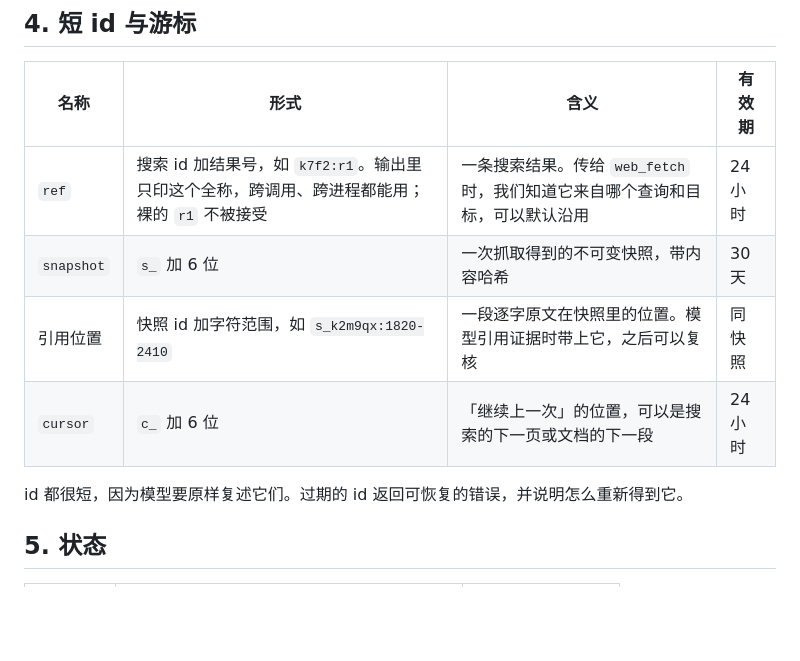
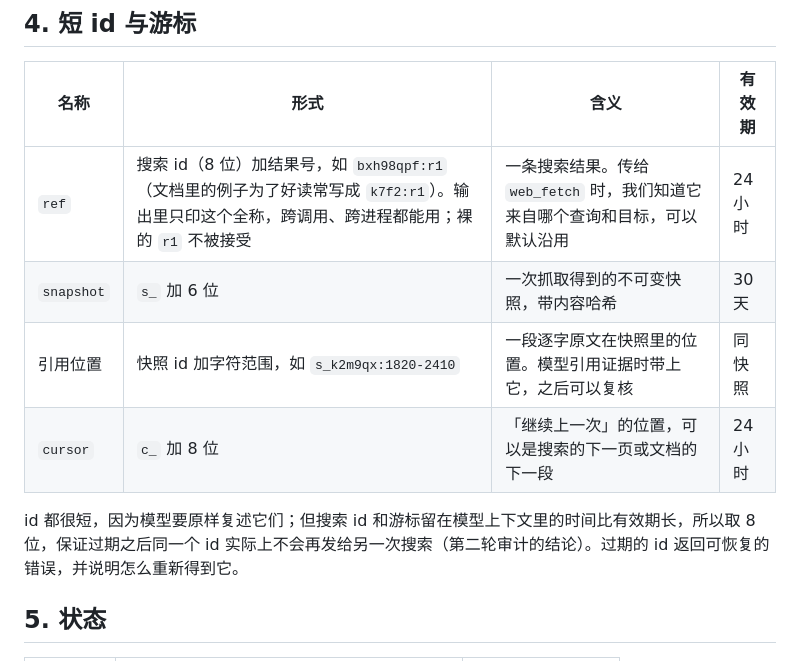
Before and after one commit to wyzz973/web-research-mcp, a Markdown page: docs/design/conventions.md, the part around the change. Rendered like a GitHub page; blank space fills up the shorter version.

Commit message:
docs: id lengths as implemented
Co-Authored-By: Claude Fable 5.1 <noreply@anthropic.com>
Claude-Session: https://claude.ai/code/session_013kKiqsUVF3qGR4pMyPjgN3

```diff
--- a/docs/design/conventions.md
+++ b/docs/design/conventions.md
@@ -46,12 +46,12 @@
 
 | 名称 | 形式 | 含义 | 有效期 |
 | --- | --- | --- | --- |
-| `ref` | 搜索 id 加结果号，如 `k7f2:r1`。输出里只印这个全称，跨调用、跨进程都能用；裸的 `r1` 不被接受 | 一条搜索结果。传给 `web_fetch` 时，我们知道它来自哪个查询和目标，可以默认沿用 | 24 小时 |
+| `ref` | 搜索 id（8 位）加结果号，如 `bxh98qpf:r1`（文档里的例子为了好读常写成 `k7f2:r1`）。输出里只印这个全称，跨调用、跨进程都能用；裸的 `r1` 不被接受 | 一条搜索结果。传给 `web_fetch` 时，我们知道它来自哪个查询和目标，可以默认沿用 | 24 小时 |
 | `snapshot` | `s_` 加 6 位 | 一次抓取得到的不可变快照，带内容哈希 | 30 天 |
 | 引用位置 | 快照 id 加字符范围，如 `s_k2m9qx:1820-2410` | 一段逐字原文在快照里的位置。模型引用证据时带上它，之后可以复核 | 同快照 |
-| `cursor` | `c_` 加 6 位 | 「继续上一次」的位置，可以是搜索的下一页或文档的下一段 | 24 小时 |
+| `cursor` | `c_` 加 8 位 | 「继续上一次」的位置，可以是搜索的下一页或文档的下一段 | 24 小时 |
 
-id 都很短，因为模型要原样复述它们。过期的 id 返回可恢复的错误，并说明怎么重新得到它。
+id 都很短，因为模型要原样复述它们；但搜索 id 和游标留在模型上下文里的时间比有效期长，所以取 8 位，保证过期之后同一个 id 实际上不会再发给另一次搜索（第二轮审计的结论）。过期的 id 返回可恢复的错误，并说明怎么重新得到它。
 
 ## 5. 状态
 
```
